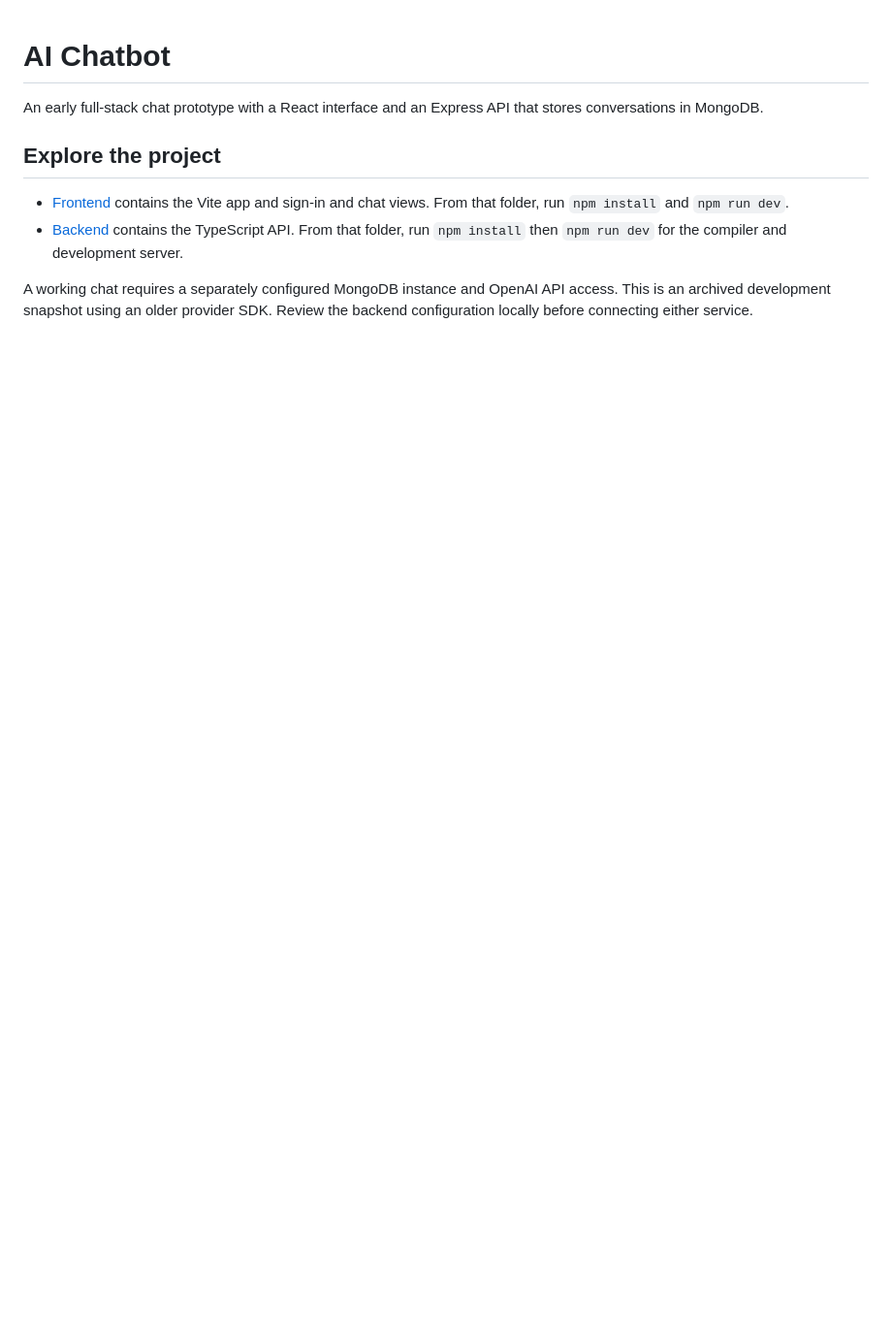
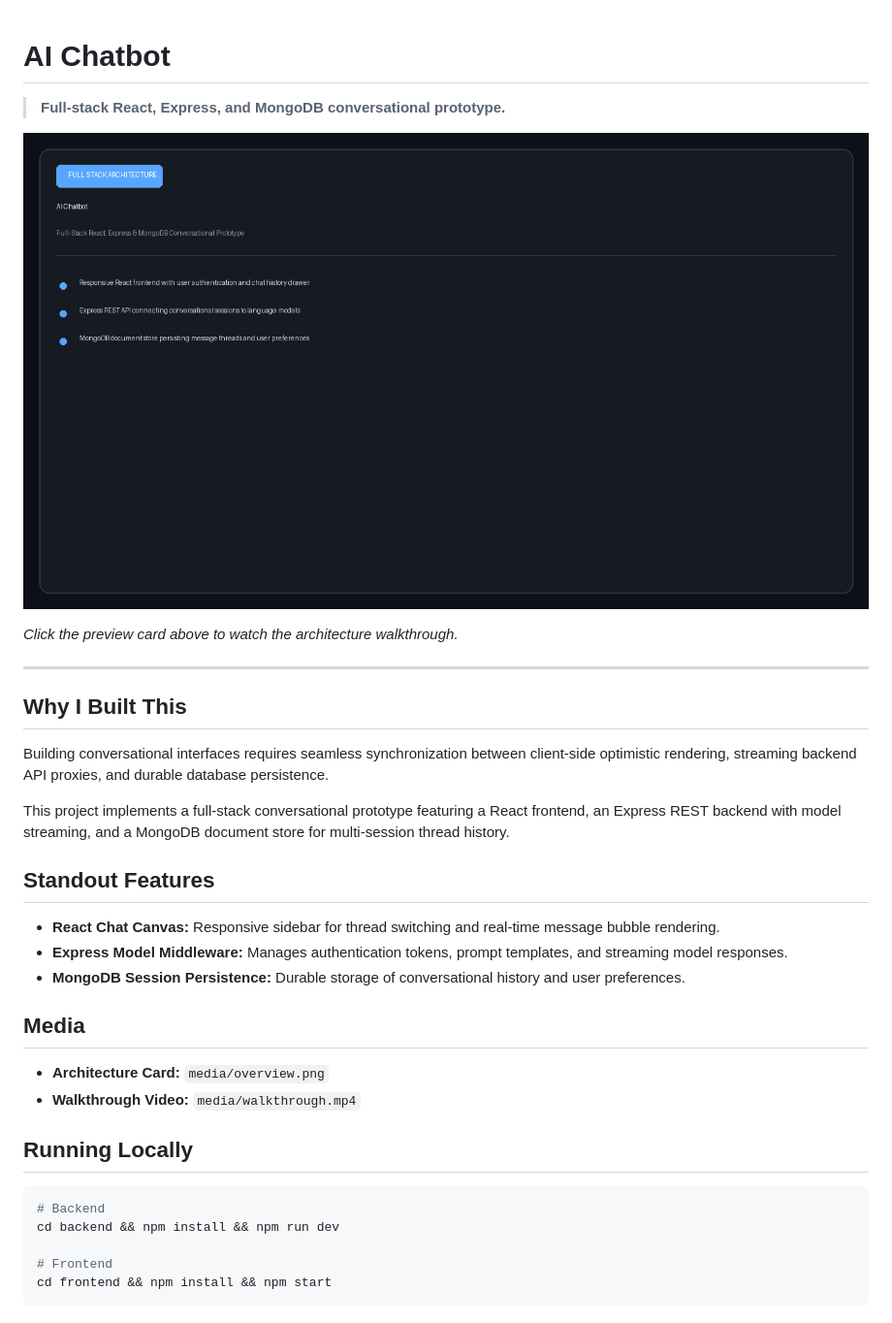
Before and after one commit to Invictine/ai-chatbot, a Markdown page: README.md, the part around the change. Shown at 97% size. Rendered like a GitHub page; pictures changed too: media/overview.png (added); blank space fills up the shorter version.

Commit message:
docs: refresh README with product-specific builder copy and media walkthrough

````diff
--- a/README.md
+++ b/README.md
@@ -1,10 +1,36 @@
 # AI Chatbot
 
-An early full-stack chat prototype with a React interface and an Express API that stores conversations in MongoDB.
+> **Full-stack React, Express, and MongoDB conversational prototype.**
 
-## Explore the project
+[![AI Chatbot Architecture](media/overview.png)](media/walkthrough.mp4)
 
-- [Frontend](AI%20chatbot/frontend) contains the Vite app and sign-in and chat views. From that folder, run `npm install` and `npm run dev`.
-- [Backend](AI%20chatbot/backend) contains the TypeScript API. From that folder, run `npm install` then `npm run dev` for the compiler and development server.
+*Click the preview card above to watch the architecture walkthrough.*
 
-A working chat requires a separately configured MongoDB instance and OpenAI API access. This is an archived development snapshot using an older provider SDK. Review the backend configuration locally before connecting either service.
+---
+
+## Why I Built This
+
+Building conversational interfaces requires seamless synchronization between client-side optimistic rendering, streaming backend API proxies, and durable database persistence.
+
+This project implements a full-stack conversational prototype featuring a React frontend, an Express REST backend with model streaming, and a MongoDB document store for multi-session thread history.
+
+## Standout Features
+
+- **React Chat Canvas:** Responsive sidebar for thread switching and real-time message bubble rendering.
+- **Express Model Middleware:** Manages authentication tokens, prompt templates, and streaming model responses.
+- **MongoDB Session Persistence:** Durable storage of conversational history and user preferences.
+
+## Media
+
+- **Architecture Card:** `media/overview.png`
+- **Walkthrough Video:** `media/walkthrough.mp4`
+
+## Running Locally
+
+```bash
+# Backend
+cd backend && npm install && npm run dev
+
+# Frontend
+cd frontend && npm install && npm start
+```
````
Also changed, not shown: media/poster.png (added), 1 other file.
